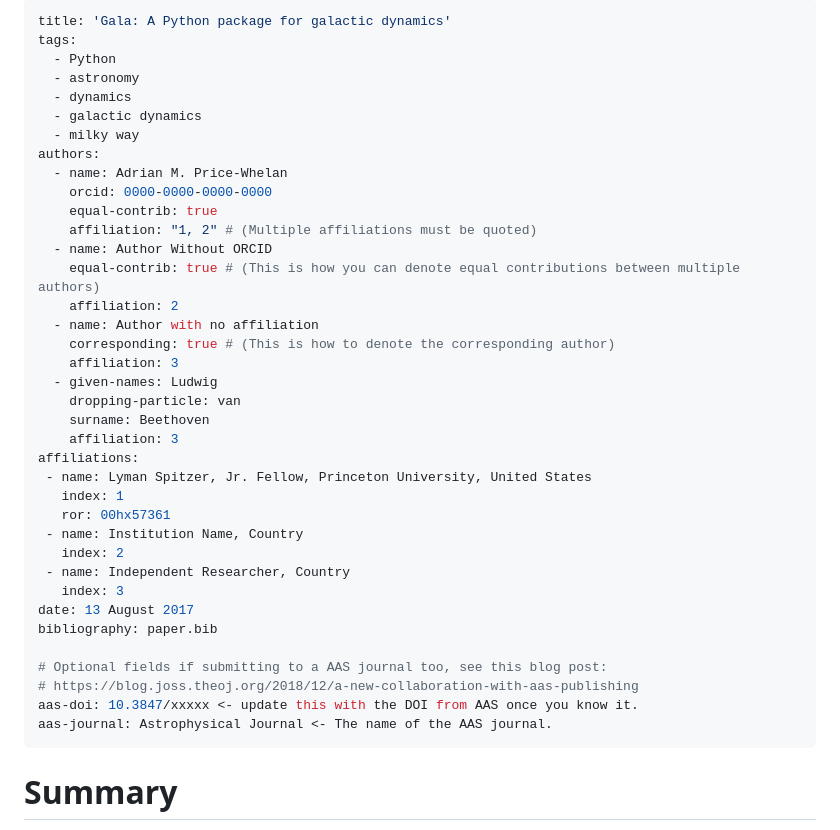
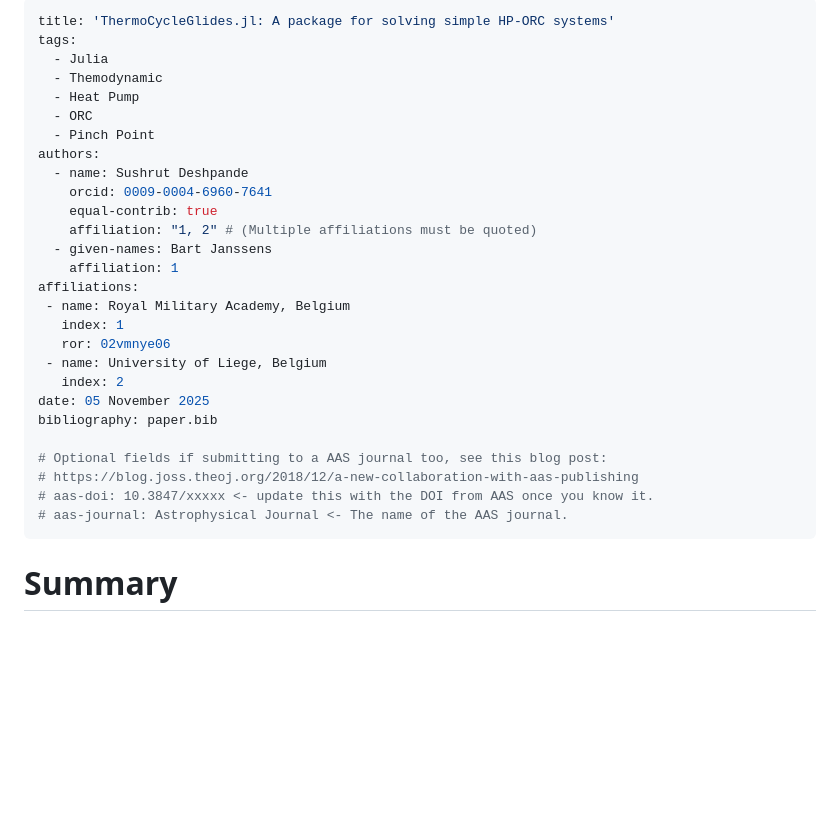
Before and after one commit to Sush1090/ThermoCycleGlides.jl, a Markdown page: paper/paper.md, the part around the change. GitHub-like rendering; blank space fills up the shorter version.

```diff
--- a/paper/paper.md
+++ b/paper/paper.md
@@ -1,41 +1,31 @@
 ---
-title: 'Gala: A Python package for galactic dynamics'
+title: 'ThermoCycleGlides.jl: A package for solving simple HP-ORC systems'
 tags:
-  - Python
-  - astronomy
-  - dynamics
-  - galactic dynamics
-  - milky way
+  - Julia
+  - Themodynamic
+  - Heat Pump
+  - ORC
+  - Pinch Point
 authors:
-  - name: Adrian M. Price-Whelan
-    orcid: 0000-0000-0000-0000
+  - name: Sushrut Deshpande
+    orcid: 0009-0004-6960-7641
     equal-contrib: true
     affiliation: "1, 2" # (Multiple affiliations must be quoted)
-  - name: Author Without ORCID
-    equal-contrib: true # (This is how you can denote equal contributions between multiple authors)
-    affiliation: 2
-  - name: Author with no affiliation
-    corresponding: true # (This is how to denote the corresponding author)
-    affiliation: 3
-  - given-names: Ludwig
-    dropping-particle: van
-    surname: Beethoven
-    affiliation: 3
+  - given-names: Bart Janssens
+    affiliation: 1
 affiliations:
- - name: Lyman Spitzer, Jr. Fellow, Princeton University, United States
+ - name: Royal Military Academy, Belgium
    index: 1
-   ror: 00hx57361
- - name: Institution Name, Country
+   ror: 02vmnye06
+ - name: University of Liege, Belgium
    index: 2
- - name: Independent Researcher, Country
-   index: 3
-date: 13 August 2017
+date: 05 November 2025
 bibliography: paper.bib
 
 # Optional fields if submitting to a AAS journal too, see this blog post:
 # https://blog.joss.theoj.org/2018/12/a-new-collaboration-with-aas-publishing
-aas-doi: 10.3847/xxxxx <- update this with the DOI from AAS once you know it.
-aas-journal: Astrophysical Journal <- The name of the AAS journal.
+# aas-doi: 10.3847/xxxxx <- update this with the DOI from AAS once you know it.
+# aas-journal: Astrophysical Journal <- The name of the AAS journal.
 ---
 
 # Summary
```
